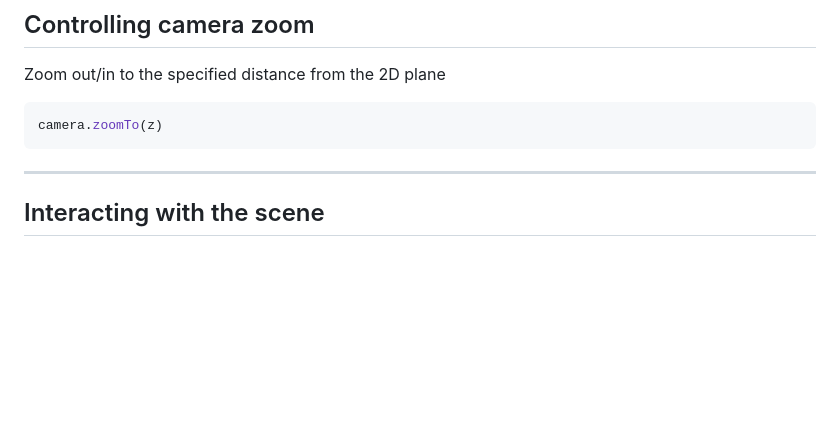
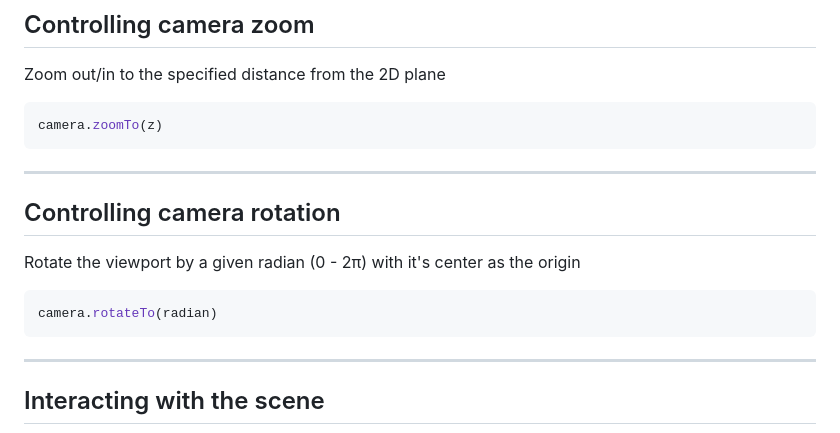
Before and after one commit to robashton/camera, a Markdown page: README.md, the part around the change. GitHub-like rendering; blank space fills up the shorter version.

Commit message:
Updated README.md to document the rotateTo function

````diff
--- a/README.md
+++ b/README.md
@@ -44,6 +44,16 @@ Zoom out/in to the specified distance from the 2D plane
 
 ```js
 camera.zoomTo(z)
+```
+
+<hr>
+
+## Controlling camera rotation
+
+Rotate the viewport by a given radian (0 - 2π) with it's center as the origin
+
+```js
+camera.rotateTo(radian)
 ```
 
 <hr>
````
